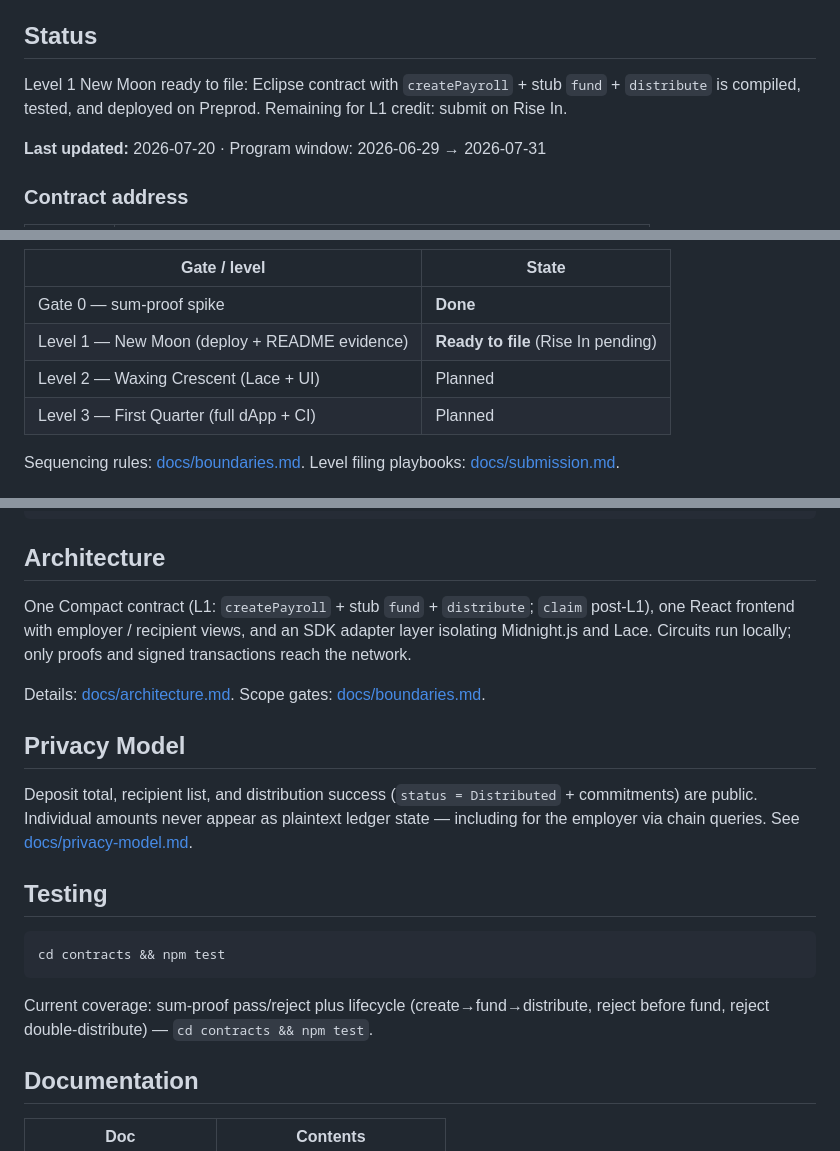
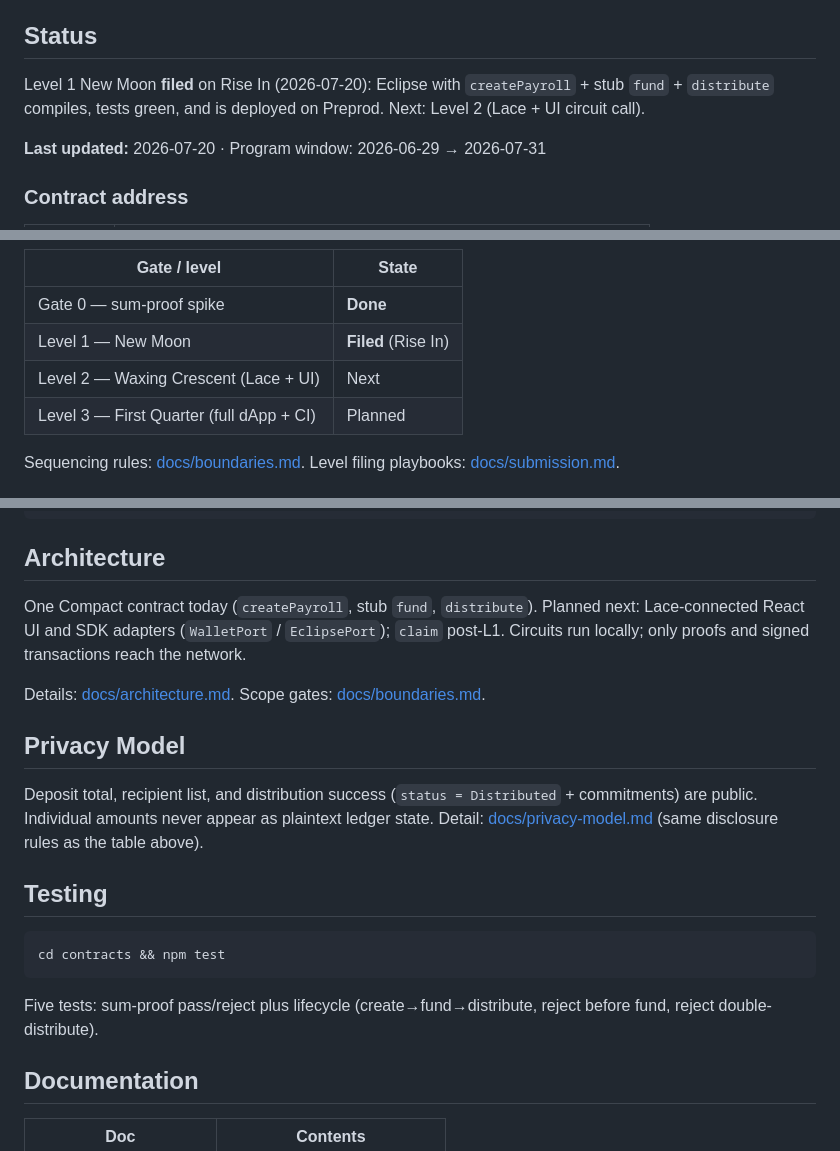
Before and after one commit to TadeyRuk/Eclipse, a Markdown page: README.md, 3 parts joined by grey strips. GitHub-like rendering.

````diff
--- a/README.md
+++ b/README.md
@@ -6,7 +6,7 @@ Built for Rise In's [New Moon to Full: Monthly Moonshots on Midnight](https://ww
 
 ## Status
 
-Level 1 New Moon ready to file: Eclipse contract with `createPayroll` + stub `fund` + `distribute` is compiled, tested, and deployed on Preprod. Remaining for L1 credit: submit on Rise In.
+Level 1 New Moon **filed** on Rise In (2026-07-20): Eclipse with `createPayroll` + stub `fund` + `distribute` compiles, tests green, and is deployed on Preprod. Next: Level 2 (Lace + UI circuit call).
 
 **Last updated:** 2026-07-20 · Program window: 2026-06-29 → 2026-07-31
 
@@ -51,8 +51,8 @@ gantt
 | Gate / level | State |
 |---|---|
 | Gate 0 — sum-proof spike | **Done** |
-| Level 1 — New Moon (deploy + README evidence) | **Ready to file** (Rise In pending) |
-| Level 2 — Waxing Crescent (Lace + UI) | Planned |
+| Level 1 — New Moon | **Filed** (Rise In) |
+| Level 2 — Waxing Crescent (Lace + UI) | Next |
 | Level 3 — First Quarter (full dApp + CI) | Planned |
 
 Sequencing rules: [docs/boundaries.md](docs/boundaries.md). Level filing playbooks: [docs/submission.md](docs/submission.md).
@@ -100,13 +100,13 @@ cd contracts && MIDNIGHT_NETWORK=preprod npm run deploy
 
 ## Architecture
 
-One Compact contract (L1: `createPayroll` + stub `fund` + `distribute`; `claim` post-L1), one React frontend with employer / recipient views, and an SDK adapter layer isolating Midnight.js and Lace. Circuits run locally; only proofs and signed transactions reach the network.
+One Compact contract today (`createPayroll`, stub `fund`, `distribute`). Planned next: Lace-connected React UI and SDK adapters (`WalletPort` / `EclipsePort`); `claim` post-L1. Circuits run locally; only proofs and signed transactions reach the network.
 
 Details: [docs/architecture.md](docs/architecture.md). Scope gates: [docs/boundaries.md](docs/boundaries.md).
 
 ## Privacy Model
 
-Deposit total, recipient list, and distribution success (`status = Distributed` + commitments) are public. Individual amounts never appear as plaintext ledger state — including for the employer via chain queries. See [docs/privacy-model.md](docs/privacy-model.md).
+Deposit total, recipient list, and distribution success (`status = Distributed` + commitments) are public. Individual amounts never appear as plaintext ledger state. Detail: [docs/privacy-model.md](docs/privacy-model.md) (same disclosure rules as the table above).
 
 ## Testing
 
@@ -114,7 +114,7 @@ Deposit total, recipient list, and distribution success (`status = Distributed`
 cd contracts && npm test
 ```
 
-Current coverage: sum-proof pass/reject plus lifecycle (create→fund→distribute, reject before fund, reject double-distribute) — `cd contracts && npm test`.
+Five tests: sum-proof pass/reject plus lifecycle (create→fund→distribute, reject before fund, reject double-distribute).
 
 ## Documentation
 
````
Also changed, not shown: other parts of README.md (+2 -2 lines), docs/submission.md (+7 -12 lines).
